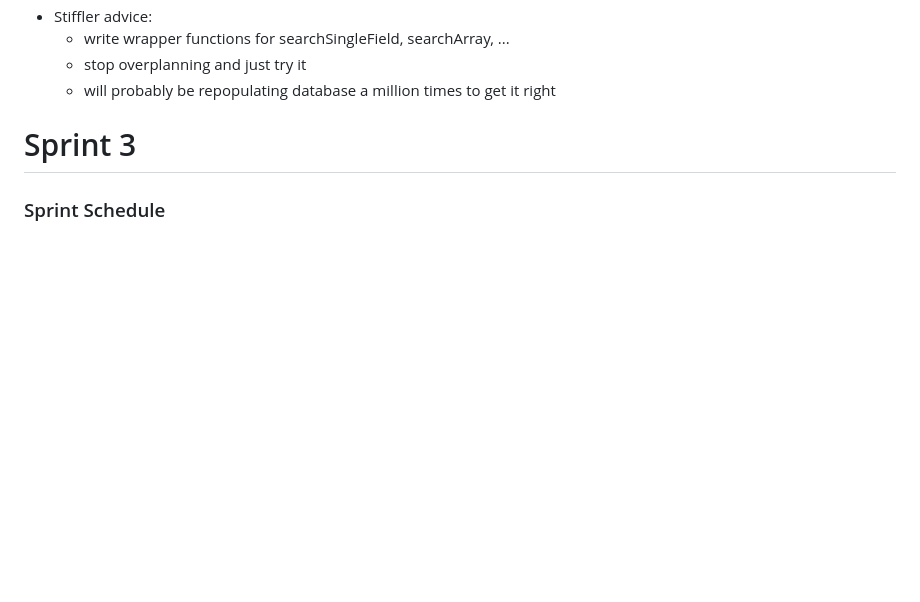
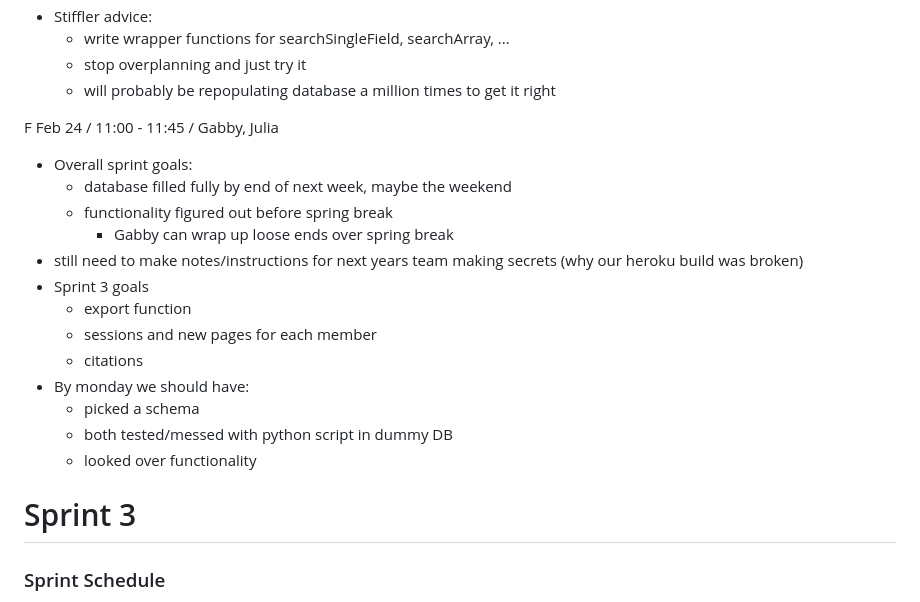
Before and after one commit to JuliaBays/cps491s23-team04, a Markdown page: meetingsREADME.md, the part around the change. Rendered like a GitHub page; blank space fills up the shorter version.

Commit message:
new meeting notes

```diff
--- a/meetingsREADME.md
+++ b/meetingsREADME.md
@@ -288,7 +288,21 @@ W Feb 22 / 11:15 - 12:15 / Gabby, Julia, Dr. Stiffler (just for length of checki
     - stop overplanning and just try it
     - will probably be repopulating database a million times to get it right
 
+F Feb 24 / 11:00 - 11:45 / Gabby, Julia
 
+- Overall sprint goals:
+    - database filled fully by end of next week, maybe the weekend
+    - functionality figured out before spring break
+        - Gabby can wrap up loose ends over spring break
+- still need to make notes/instructions for next years team making secrets (why our heroku build was broken)
+- Sprint 3 goals
+    - export function
+    - sessions and new pages for each member
+    - citations
+- By monday we should have:
+    - picked a schema
+    - both tested/messed with python script in dummy DB
+    - looked over functionality
 
 # Sprint 3
 
```
